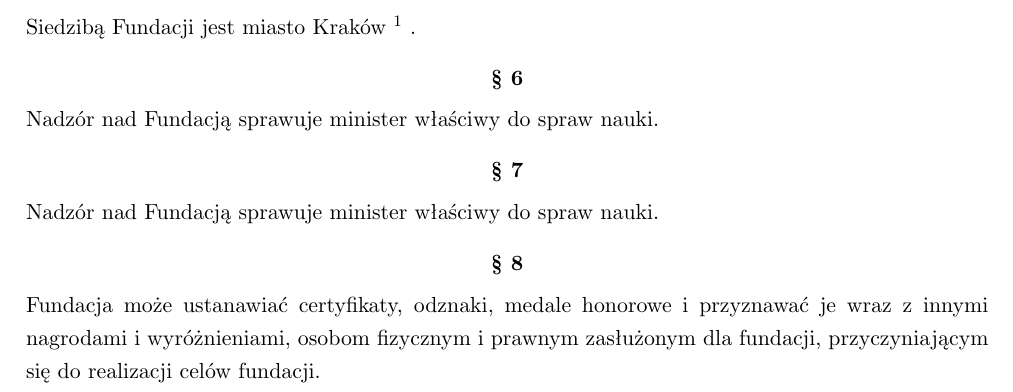
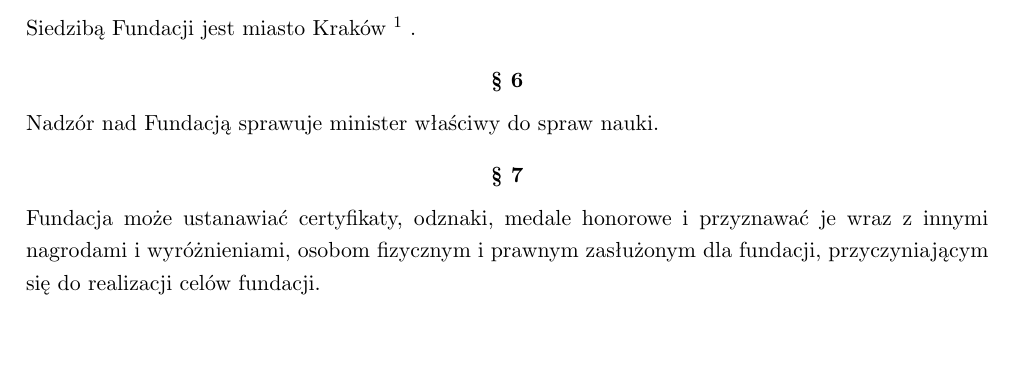
Before and after one commit to HackerspaceKRK/statut, a LaTeX document (statut.tex): part of page 1 of 6, cut so that both start at the same text, the shorter picture padded with empty space. Compiled offline with pdfLaTeX.

Commit message:
Usunięto podwojony punkt "Nadzór nad Fundacją sprawuje minister właściwy do spraw nauki." nieobecny w obowiązującym dokumencie.

```diff
--- a/statut.tex
+++ b/statut.tex
@@ -93,10 +93,6 @@
 
 \begin{para}
   Siedzibą Fundacji jest miasto Kraków \footnotemark[1] .
-\end{para}
-
-\begin{para}
-  Nadzór nad Fundacją sprawuje minister właściwy do spraw nauki.
 \end{para}
 
 \begin{para}
```
